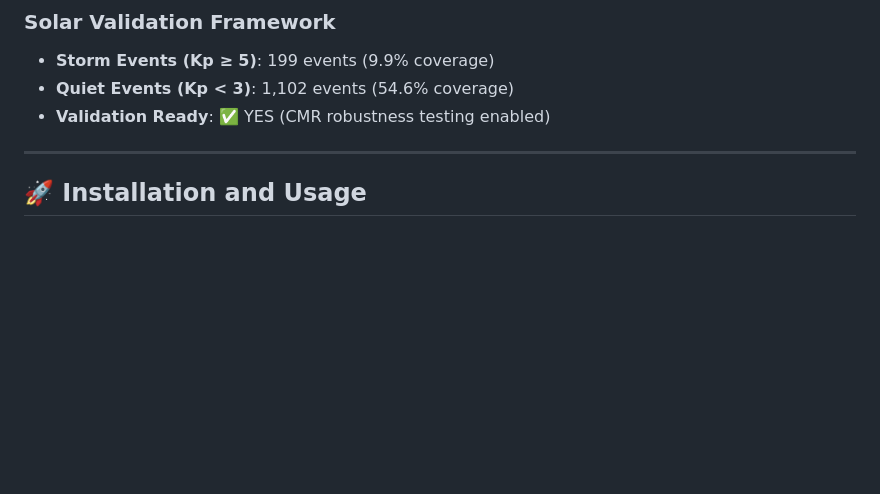
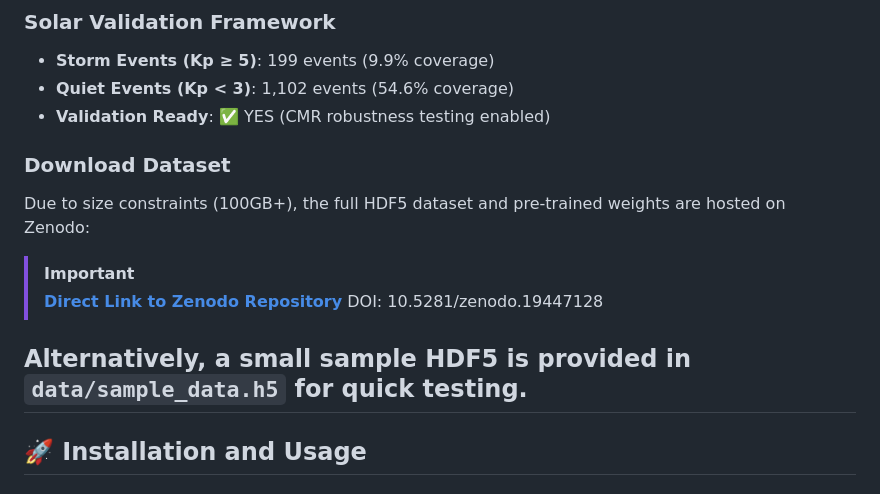
Before and after one commit to sumawan-bmkg/Geomagnetic_Spatio_Temporal, a Markdown page: README.md, the part around the change. GitHub-like rendering; blank space fills up the shorter version.

```diff
--- a/README.md
+++ b/README.md
@@ -86,6 +86,13 @@ This project implements the world's first **physics-informed spatio-temporal AI
 - **Quiet Events (Kp < 3)**: 1,102 events (54.6% coverage)
 - **Validation Ready**: ✅ YES (CMR robustness testing enabled)
 
+### Download Dataset
+Due to size constraints (100GB+), the full HDF5 dataset and pre-trained weights are hosted on Zenodo:
+> [!IMPORTANT]
+> **[Direct Link to Zenodo Repository](https://zenodo.org/record/19447128)**
+> DOI: 10.5281/zenodo.19447128
+
+Alternatively, a small sample HDF5 is provided in `data/sample_data.h5` for quick testing.
 ---
 
 ## 🚀 Installation and Usage
```
